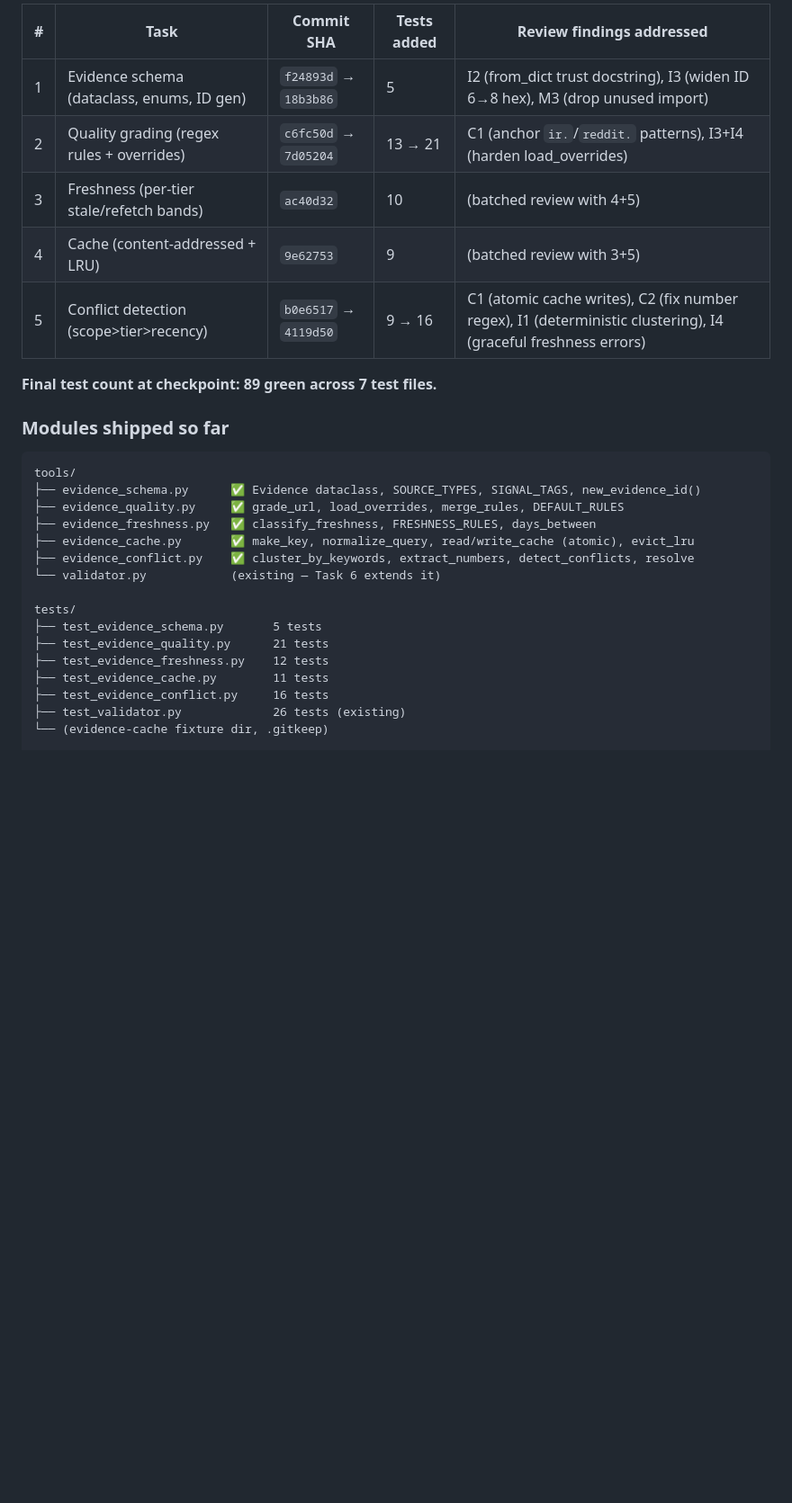
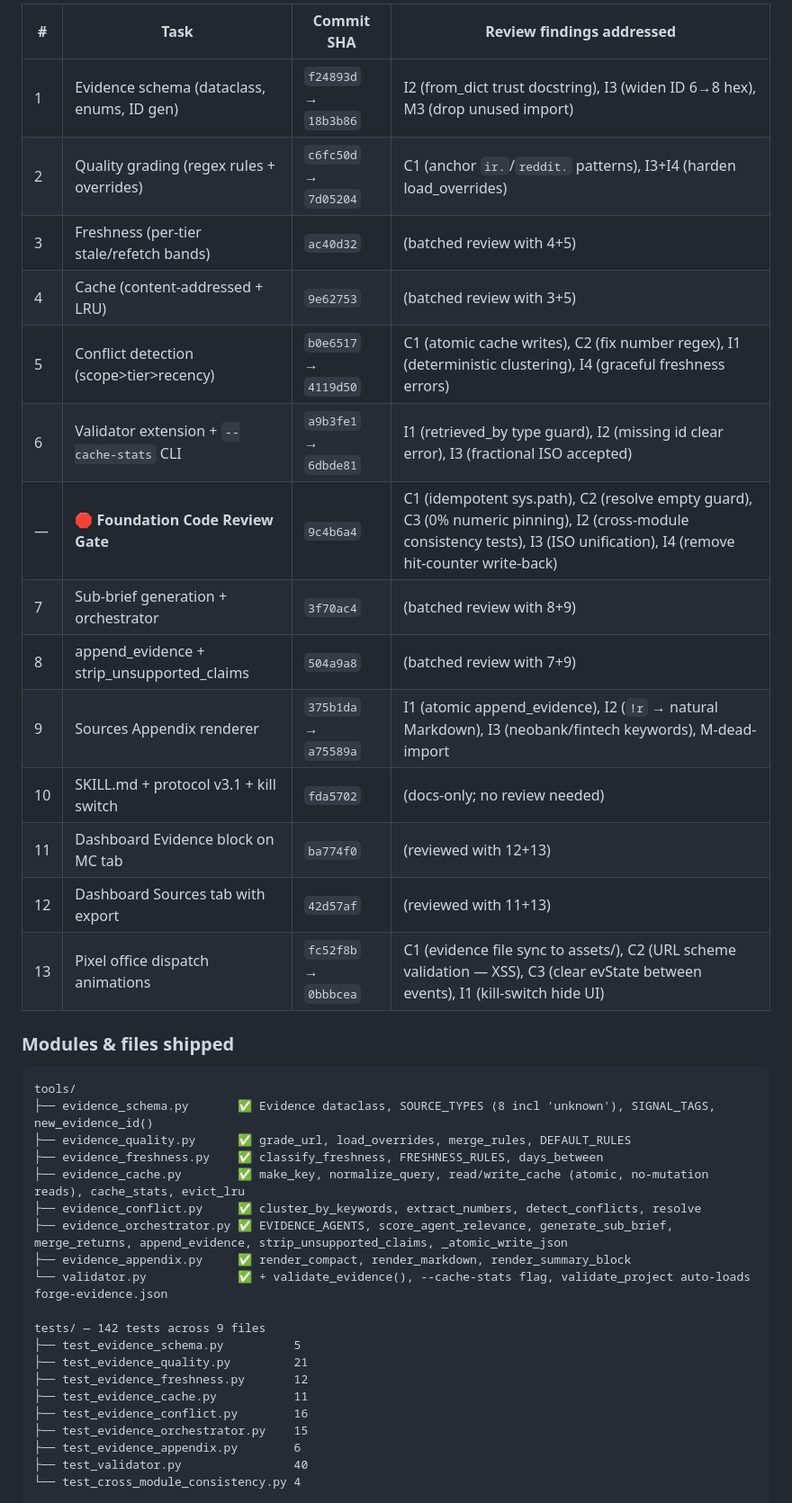
Before and after one commit to elden-studios/the-forge, a Markdown page: PLAN.md, the part around one of its changes. Shown at 90% size. Rendered like a GitHub page; blank space fills up the shorter version.

````diff
--- a/PLAN.md
+++ b/PLAN.md
@@ -65,31 +66,42 @@ Turns every `[FACT]` tag in agent output into a linkable, timestamped, quality-g
 
-| # | Task | Commit SHA | Tests added | Review findings addressed |
-|---|------|------------|-------------|--------------------------|
-| 1 | Evidence schema (dataclass, enums, ID gen) | `f24893d` → `18b3b86` | 5 | I2 (from_dict trust docstring), I3 (widen ID 6→8 hex), M3 (drop unused import) |
-| 2 | Quality grading (regex rules + overrides) | `c6fc50d` → `7d05204` | 13 → 21 | C1 (anchor `ir.`/`reddit.` patterns), I3+I4 (harden load_overrides) |
-| 3 | Freshness (per-tier stale/refetch bands) | `ac40d32` | 10 | (batched review with 4+5) |
-| 4 | Cache (content-addressed + LRU) | `9e62753` | 9 | (batched review with 3+5) |
-| 5 | Conflict detection (scope>tier>recency) | `b0e6517` → `4119d50` | 9 → 16 | C1 (atomic cache writes), C2 (fix number regex), I1 (deterministic clustering), I4 (graceful freshness errors) |
+| # | Task | Commit SHA | Review findings addressed |
+|---|------|------------|--------------------------|
+| 1 | Evidence schema (dataclass, enums, ID gen) | `f24893d` → `18b3b86` | I2 (from_dict trust docstring), I3 (widen ID 6→8 hex), M3 (drop unused import) |
+| 2 | Quality grading (regex rules + overrides) | `c6fc50d` → `7d05204` | C1 (anchor `ir.`/`reddit.` patterns), I3+I4 (harden load_overrides) |
+| 3 | Freshness (per-tier stale/refetch bands) | `ac40d32` | (batched review with 4+5) |
+| 4 | Cache (content-addressed + LRU) | `9e62753` | (batched review with 3+5) |
+| 5 | Conflict detection (scope>tier>recency) | `b0e6517` → `4119d50` | C1 (atomic cache writes), C2 (fix number regex), I1 (deterministic clustering), I4 (graceful freshness errors) |
+| 6 | Validator extension + `--cache-stats` CLI | `a9b3fe1` → `6dbde81` | I1 (retrieved_by type guard), I2 (missing id clear error), I3 (fractional ISO accepted) |
+| — | **🛑 Foundation Code Review Gate** | `9c4b6a4` | C1 (idempotent sys.path), C2 (resolve empty guard), C3 (0% numeric pinning), I2 (cross-module consistency tests), I3 (ISO unification), I4 (remove hit-counter write-back) |
+| 7 | Sub-brief generation + orchestrator | `3f70ac4` | (batched review with 8+9) |
+| 8 | append_evidence + strip_unsupported_claims | `504a9a8` | (batched review with 7+9) |
+| 9 | Sources Appendix renderer | `375b1da` → `a75589a` | I1 (atomic append_evidence), I2 (`!r` → natural Markdown), I3 (neobank/fintech keywords), M-dead-import |
+| 10 | SKILL.md + protocol v3.1 + kill switch | `fda5702` | (docs-only; no review needed) |
+| 11 | Dashboard Evidence block on MC tab | `ba774f0` | (reviewed with 12+13) |
+| 12 | Dashboard Sources tab with export | `42d57af` | (reviewed with 11+13) |
+| 13 | Pixel office dispatch animations | `fc52f8b` → `0bbbcea` | C1 (evidence file sync to assets/), C2 (URL scheme validation — XSS), C3 (clear evState between events), I1 (kill-switch hide UI) |
 
-**Final test count at checkpoint: 89 green across 7 test files.**
-
-### Modules shipped so far
+### Modules & files shipped
 
 ```
 tools/
-├── evidence_schema.py      ✅ Evidence dataclass, SOURCE_TYPES, SIGNAL_TAGS, new_evidence_id()
-├── evidence_quality.py     ✅ grade_url, load_overrides, merge_rules, DEFAULT_RULES
-├── evidence_freshness.py   ✅ classify_freshness, FRESHNESS_RULES, days_between
-├── evidence_cache.py       ✅ make_key, normalize_query, read/write_cache (atomic), evict_lru
-├── evidence_conflict.py    ✅ cluster_by_keywords, extract_numbers, detect_conflicts, resolve
-└── validator.py            (existing — Task 6 extends it)
+├── evidence_schema.py       ✅ Evidence dataclass, SOURCE_TYPES (8 incl 'unknown'), SIGNAL_TAGS, new_evidence_id()
+├── evidence_quality.py      ✅ grade_url, load_overrides, merge_rules, DEFAULT_RULES
+├── evidence_freshness.py    ✅ classify_freshness, FRESHNESS_RULES, days_between
+├── evidence_cache.py        ✅ make_key, normalize_query, read/write_cache (atomic, no-mutation reads), cache_stats, evict_lru
+├── evidence_conflict.py     ✅ cluster_by_keywords, extract_numbers, detect_conflicts, resolve
+├── evidence_orchestrator.py ✅ EVIDENCE_AGENTS, score_agent_relevance, generate_sub_brief, merge_returns, append_evidence, strip_unsupported_claims, _atomic_write_json
+├── evidence_appendix.py     ✅ render_compact, render_markdown, render_summary_block
+└── validator.py             ✅ + validate_evidence(), --cache-stats flag, validate_project auto-loads forge-evidence.json
 
-tests/
-├── test_evidence_schema.py       5 tests
-├── test_evidence_quality.py      21 tests
-├── test_evidence_freshness.py    12 tests
-├── test_evidence_cache.py        11 tests
-├── test_evidence_conflict.py     16 tests
-├── test_validator.py             26 tests (existing)
-└── (evidence-cache fixture dir, .gitkeep)
+tests/ — 142 tests across 9 files
+├── test_evidence_schema.py          5
+├── test_evidence_quality.py         21
+├── test_evidence_freshness.py       12
+├── test_evidence_cache.py           11
+├── test_evidence_conflict.py        16
+├── test_evidence_orchestrator.py    15
+├── test_evidence_appendix.py        6
+├── test_validator.py                40
+└── test_cross_module_consistency.py 4
 
````
Also changed, not shown: other parts of PLAN.md (+139 -73 lines).
